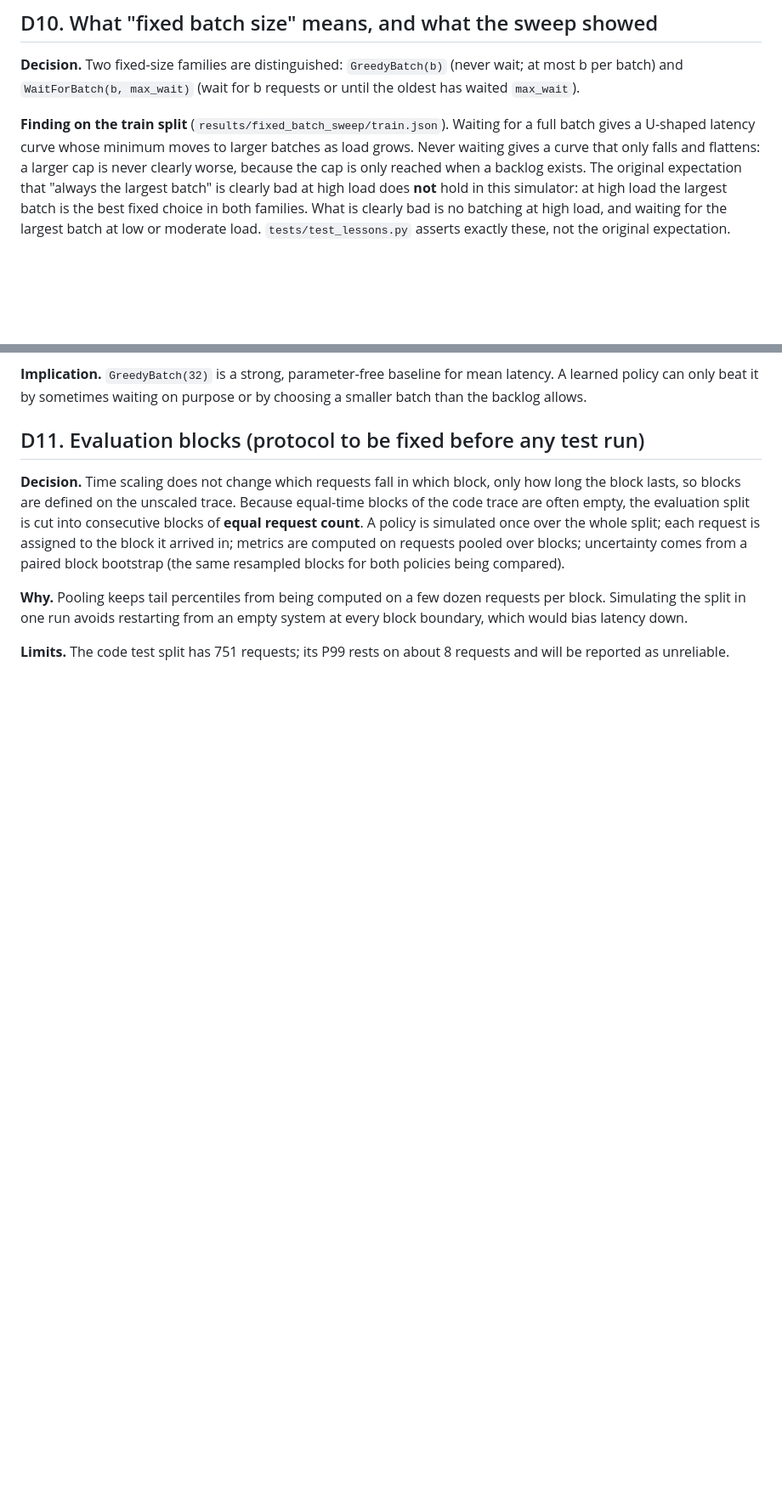
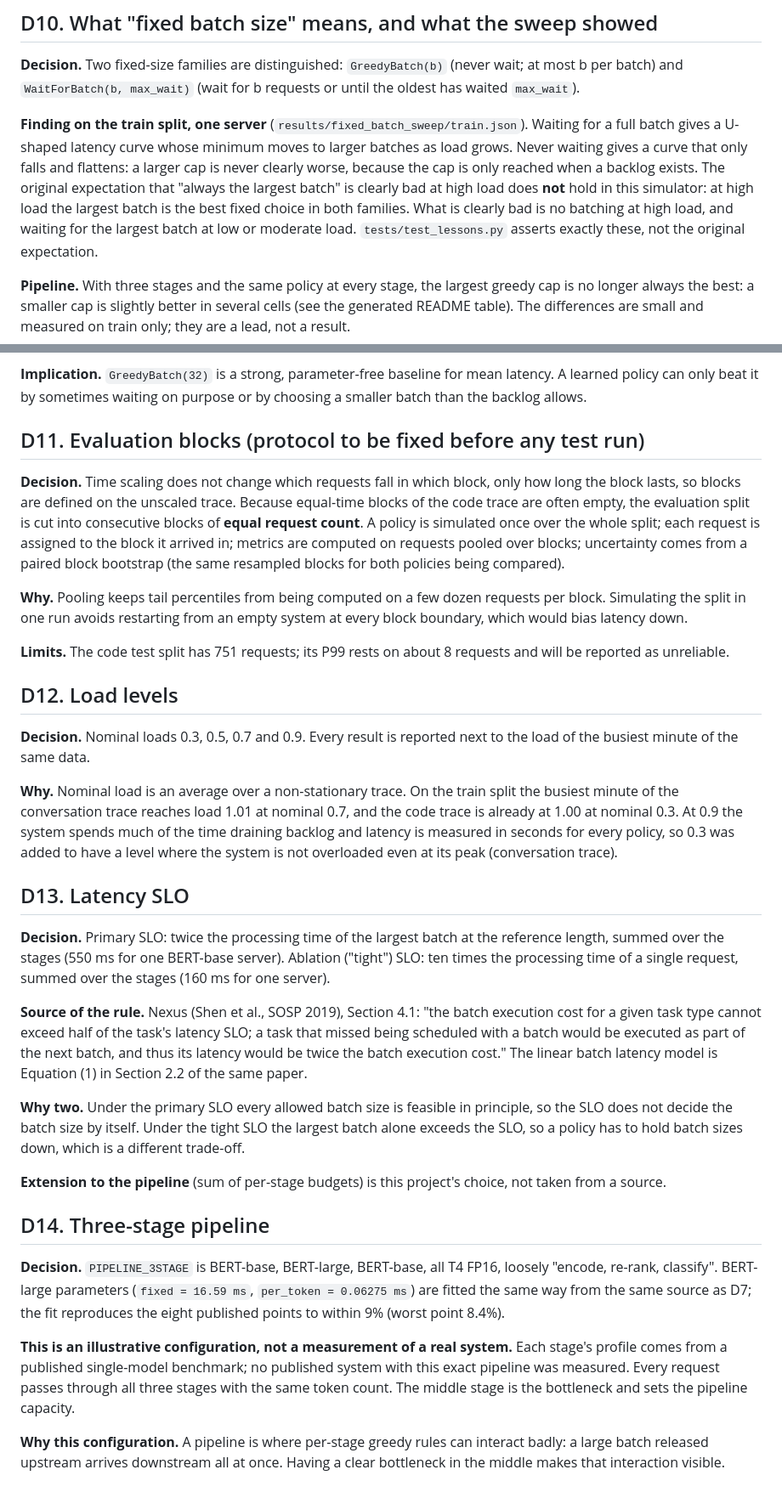
Before and after one commit to jeffrey000111/learned-vs-tuned-batching, a Markdown page: docs/decisions.md, 2 parts joined by grey strips. Shown at 85% size. Rendered like a GitHub page; blank space fills up the shorter version.

```diff
--- a/docs/decisions.md
+++ b/docs/decisions.md
@@ -194,7 +194,8 @@ keeps evaluation data out of the workload definition.
 (never wait; at most b per batch) and `WaitForBatch(b, max_wait)` (wait for b
 requests or until the oldest has waited `max_wait`).
 
-**Finding on the train split** (`results/fixed_batch_sweep/train.json`).
+**Finding on the train split, one server**
+(`results/fixed_batch_sweep/train.json`).
 Waiting for a full batch gives a U-shaped latency curve whose minimum moves
 to larger batches as load grows. Never waiting gives a curve that only
 falls and flattens: a larger cap is never clearly worse, because the cap is
@@ -204,6 +205,11 @@ simulator: at high load the largest batch is the best fixed choice in both
 families. What is clearly bad is no batching at high load, and waiting for
 the largest batch at low or moderate load. `tests/test_lessons.py` asserts
 exactly these, not the original expectation.
+
+**Pipeline.** With three stages and the same policy at every stage, the
+largest greedy cap is no longer always the best: a smaller cap is slightly
+better in several cells (see the generated README table). The differences
+are small and measured on train only; they are a lead, not a result.
 
 **Implication.** `GreedyBatch(32)` is a strong, parameter-free baseline for
 mean latency. A learned policy can only beat it by sometimes waiting on
@@ -226,3 +232,56 @@ an empty system at every block boundary, which would bias latency down.
 
 **Limits.** The code test split has 751 requests; its P99 rests on about 8
 requests and will be reported as unreliable.
+
+## D12. Load levels
+
+**Decision.** Nominal loads 0.3, 0.5, 0.7 and 0.9. Every result is reported
+next to the load of the busiest minute of the same data.
+
+**Why.** Nominal load is an average over a non-stationary trace. On the
+train split the busiest minute of the conversation trace reaches load 1.01
+at nominal 0.7, and the code trace is already at 1.00 at nominal 0.3. At 0.9
+the system spends much of the time draining backlog and latency is measured
+in seconds for every policy, so 0.3 was added to have a level where the
+system is not overloaded even at its peak (conversation trace).
+
+## D13. Latency SLO
+
+**Decision.** Primary SLO: twice the processing time of the largest batch
+at the reference length, summed over the stages (550 ms for one BERT-base
+server). Ablation ("tight") SLO: ten times the processing time of a single
+request, summed over the stages (160 ms for one server).
+
+**Source of the rule.** Nexus (Shen et al., SOSP 2019), Section 4.1: "the
+batch execution cost for a given task type cannot exceed half of the task's
+latency SLO; a task that missed being scheduled with a batch would be
+executed as part of the next batch, and thus its latency would be twice the
+batch execution cost." The linear batch latency model is Equation (1) in
+Section 2.2 of the same paper.
+
+**Why two.** Under the primary SLO every allowed batch size is feasible in
+principle, so the SLO does not decide the batch size by itself. Under the
+tight SLO the largest batch alone exceeds the SLO, so a policy has to hold
+batch sizes down, which is a different trade-off.
+
+**Extension to the pipeline** (sum of per-stage budgets) is this project's
+choice, not taken from a source.
+
+## D14. Three-stage pipeline
+
+**Decision.** `PIPELINE_3STAGE` is BERT-base, BERT-large, BERT-base, all T4
+FP16, loosely "encode, re-rank, classify". BERT-large parameters
+(`fixed = 16.59 ms`, `per_token = 0.06275 ms`) are fitted the same way from
+the same source as D7; the fit reproduces the eight published points to
+within 9% (worst point 8.4%).
+
+**This is an illustrative configuration, not a measurement of a real
+system.** Each stage's profile comes from a published single-model
+benchmark; no published system with this exact pipeline was measured. Every
+request passes through all three stages with the same token count. The
+middle stage is the bottleneck and sets the pipeline capacity.
+
+**Why this configuration.** A pipeline is where per-stage greedy rules can
+interact badly: a large batch released upstream arrives downstream all at
+once. Having a clear bottleneck in the middle makes that interaction
+visible.
```
Also changed, not shown: README.md (+50 -21 lines), results/fixed_batch_sweep/latency_vs_batch.png (deleted), results/fixed_batch_sweep/latency_vs_batch_pipeline.png (added), results/fixed_batch_sweep/latency_vs_batch_single.png (added), 9 other files.
